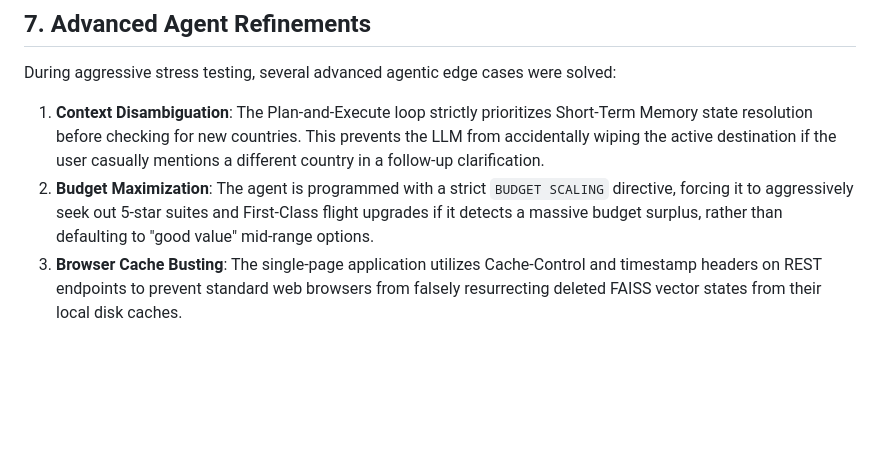
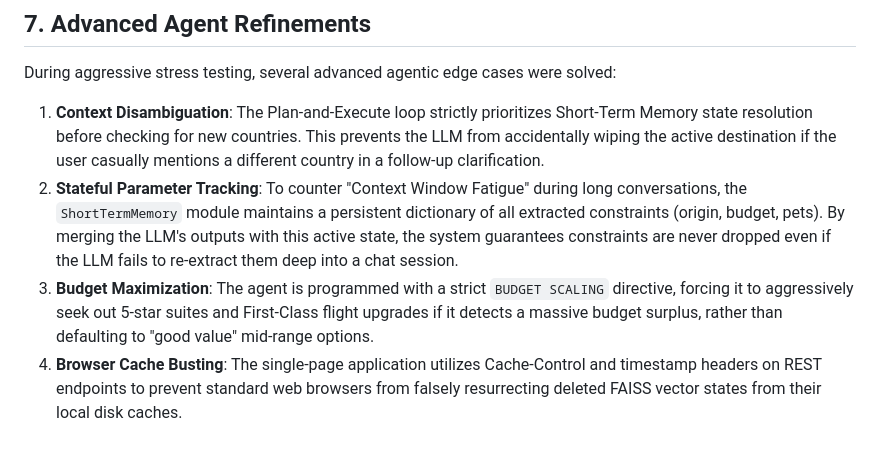
Before and after one commit to milong03/VoyageAgent, a Markdown page: TECHNICAL_DOCUMENT.md, the part around the change. Rendered like a GitHub page; blank space fills up the shorter version.

Commit message:
Docs: Update technical document to include stateful parameter tracking resolution for context window fatigue

```diff
--- a/TECHNICAL_DOCUMENT.md
+++ b/TECHNICAL_DOCUMENT.md
@@ -161,5 +161,6 @@ For deep and nuanced travel suggestions, VoyageAgent bypasses simple search quer
 
 During aggressive stress testing, several advanced agentic edge cases were solved:
 1. **Context Disambiguation**: The Plan-and-Execute loop strictly prioritizes Short-Term Memory state resolution before checking for new countries. This prevents the LLM from accidentally wiping the active destination if the user casually mentions a different country in a follow-up clarification.
-2. **Budget Maximization**: The agent is programmed with a strict `BUDGET SCALING` directive, forcing it to aggressively seek out 5-star suites and First-Class flight upgrades if it detects a massive budget surplus, rather than defaulting to "good value" mid-range options.
-3. **Browser Cache Busting**: The single-page application utilizes Cache-Control and timestamp headers on REST endpoints to prevent standard web browsers from falsely resurrecting deleted FAISS vector states from their local disk caches.
+2. **Stateful Parameter Tracking**: To counter "Context Window Fatigue" during long conversations, the `ShortTermMemory` module maintains a persistent dictionary of all extracted constraints (origin, budget, pets). By merging the LLM's outputs with this active state, the system guarantees constraints are never dropped even if the LLM fails to re-extract them deep into a chat session.
+3. **Budget Maximization**: The agent is programmed with a strict `BUDGET SCALING` directive, forcing it to aggressively seek out 5-star suites and First-Class flight upgrades if it detects a massive budget surplus, rather than defaulting to "good value" mid-range options.
+4. **Browser Cache Busting**: The single-page application utilizes Cache-Control and timestamp headers on REST endpoints to prevent standard web browsers from falsely resurrecting deleted FAISS vector states from their local disk caches.
```
